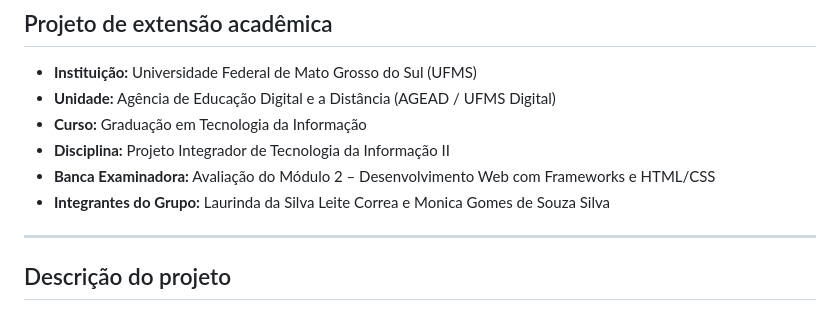
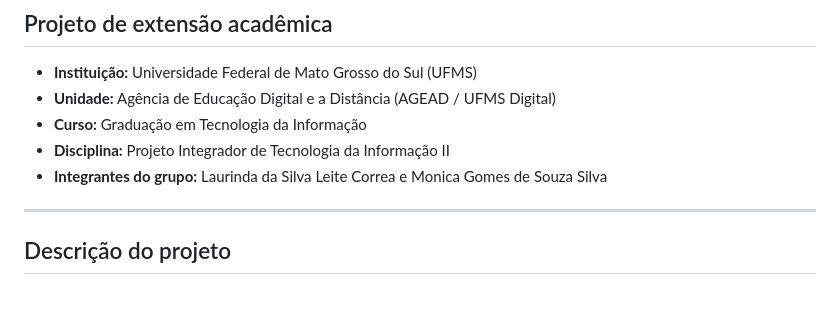
Before and after one commit to SheTechies/MapeamentoColaborativo, a Markdown page: README.md, the part around the change. Drawn GitHub-style.

```diff
--- a/README.md
+++ b/README.md
@@ -5,8 +5,7 @@
 * **Unidade:** Agência de Educação Digital e a Distância (AGEAD / UFMS Digital)
 * **Curso:** Graduação em Tecnologia da Informação
 * **Disciplina:** Projeto Integrador de Tecnologia da Informação II
-* **Banca Examinadora:** Avaliação do Módulo 2 – Desenvolvimento Web com Frameworks e HTML/CSS
-* **Integrantes do Grupo:** Laurinda da Silva Leite Correa e Monica Gomes de Souza Silva
+* **Integrantes do grupo:** Laurinda da Silva Leite Correa e Monica Gomes de Souza Silva
 
 ---
 
```
